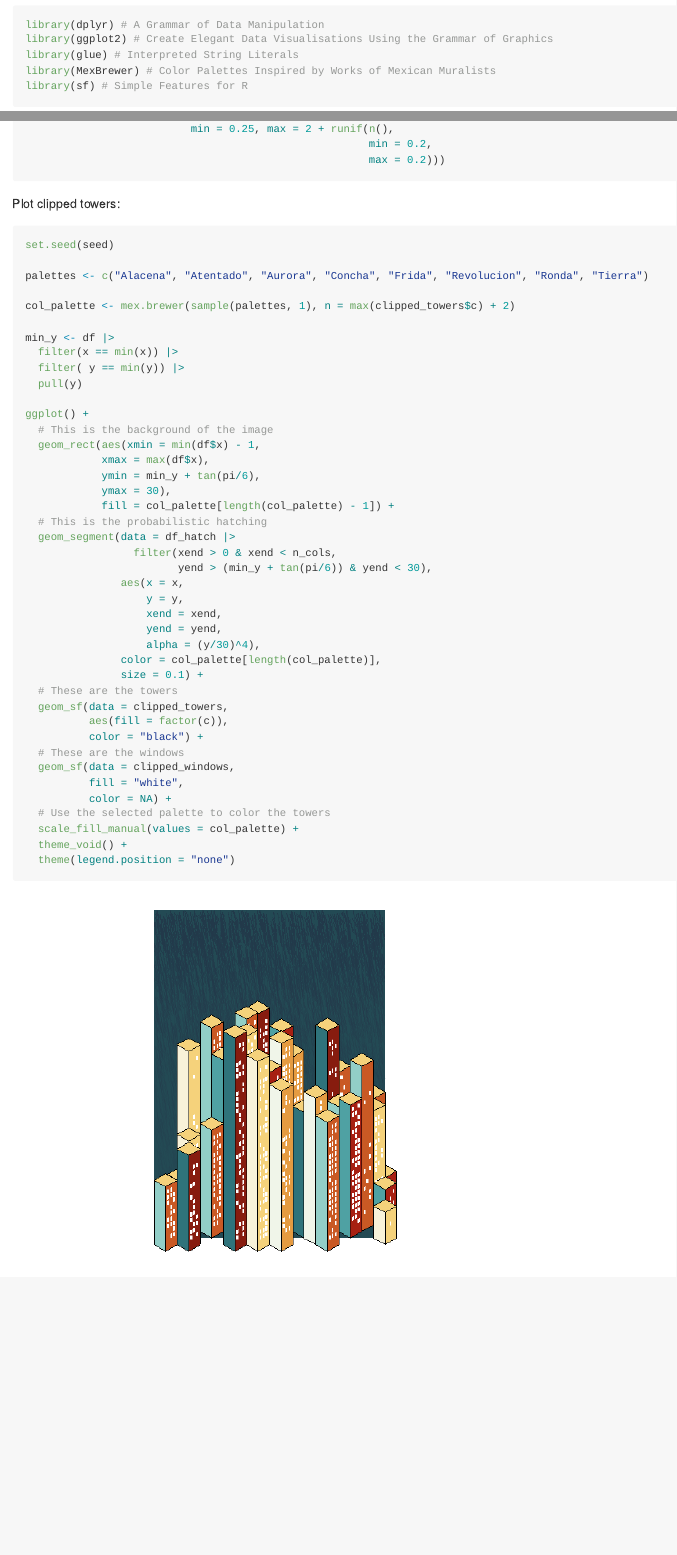
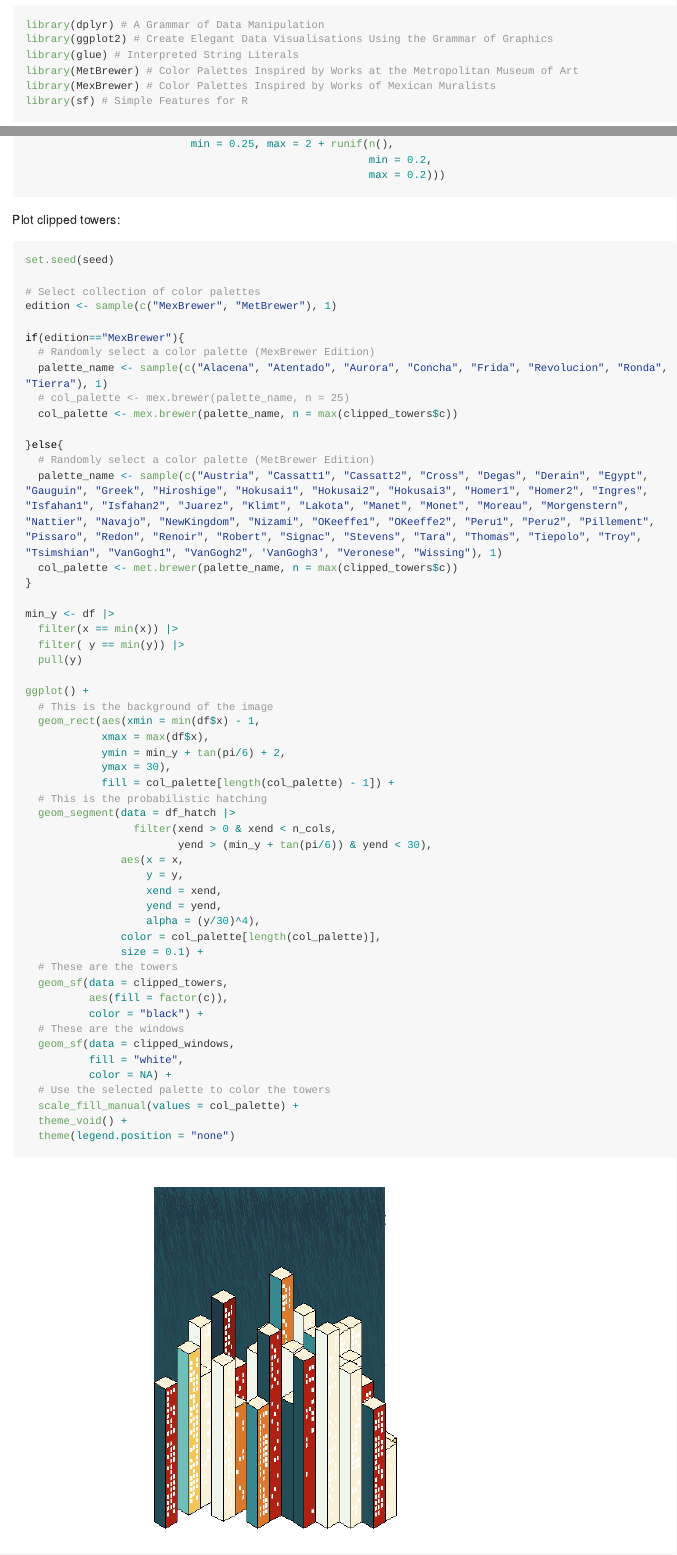
Before and after one commit to paezha/Skylines, an R Markdown document (README.Rmd): the page in a window 1100 px wide, from 210 px down, and a second part further down, joined at a grey line. The pictures show the output file README.md that the author committed with the source, drawn offline in the style of GitHub; long lines of code are wrapped.

Commit message:
Added MetBrewer palettes

````diff
--- a/README.Rmd
+++ b/README.Rmd
@@ -23,6 +23,7 @@ For this system I use the following packages:
 library(dplyr) # A Grammar of Data Manipulation
 library(ggplot2) # Create Elegant Data Visualisations Using the Grammar of Graphics
 library(glue) # Interpreted String Literals
+library(MetBrewer) # Color Palettes Inspired by Works at the Metropolitan Museum of Art
 library(MexBrewer) # Color Palettes Inspired by Works of Mexican Muralists
 library(sf) # Simple Features for R
 ```
@@ -367,9 +368,20 @@ Plot clipped towers:
 ```{r}
 set.seed(seed)
 
-palettes <- c("Alacena", "Atentado", "Aurora", "Concha", "Frida", "Revolucion", "Ronda", "Tierra")
+# Select collection of color palettes
+edition <- sample(c("MexBrewer", "MetBrewer"), 1)
 
-col_palette <- mex.brewer(sample(palettes, 1), n = max(clipped_towers$c) + 2)
+if(edition=="MexBrewer"){
+  # Randomly select a color palette (MexBrewer Edition)
+  palette_name <- sample(c("Alacena", "Atentado", "Aurora", "Concha", "Frida", "Revolucion", "Ronda", "Tierra"), 1)
+  # col_palette <- mex.brewer(palette_name, n = 25)
+  col_palette <- mex.brewer(palette_name, n = max(clipped_towers$c))
+
+}else{
+  # Randomly select a color palette (MetBrewer Edition)
+  palette_name <- sample(c("Austria", "Cassatt1", "Cassatt2", "Cross", "Degas", "Derain", "Egypt", "Gauguin", "Greek", "Hiroshige", "Hokusai1", "Hokusai2", "Hokusai3", "Homer1", "Homer2", "Ingres", "Isfahan1", "Isfahan2", "Juarez", "Klimt", "Lakota", "Manet", "Monet", "Moreau", "Morgenstern", "Nattier", "Navajo", "NewKingdom", "Nizami", "OKeeffe1", "OKeeffe2", "Peru1", "Peru2", "Pillement", "Pissaro", "Redon", "Renoir", "Robert", "Signac", "Stevens", "Tara", "Thomas", "Tiepolo", "Troy", "Tsimshian", "VanGogh1", "VanGogh2", 'VanGogh3', "Veronese", "Wissing"), 1)
+  col_palette <- met.brewer(palette_name, n = max(clipped_towers$c))
+}
 
 min_y <- df |>
   filter(x == min(x)) |>
@@ -380,7 +392,7 @@ ggplot() +
   # This is the background of the image
   geom_rect(aes(xmin = min(df$x) - 1,
             xmax = max(df$x),
-            ymin = min_y + tan(pi/6),
+            ymin = min_y + tan(pi/6) + 2,
             ymax = 30),
             fill = col_palette[length(col_palette) - 1]) +
   # This is the probabilistic hatching
````
Also changed, not shown: README.md, README_files/figure-gfm/unnamed-chunk-15-1.png, README_files/figure-gfm/unnamed-chunk-5-1.png, README_files/figure-gfm/unnamed-chunk-8-1.png, outputs/skyline-101262.png (added), outputs/skyline-159634.png (added), outputs/skyline-742027.png (added), outputs/skyline-931864.png (added).
